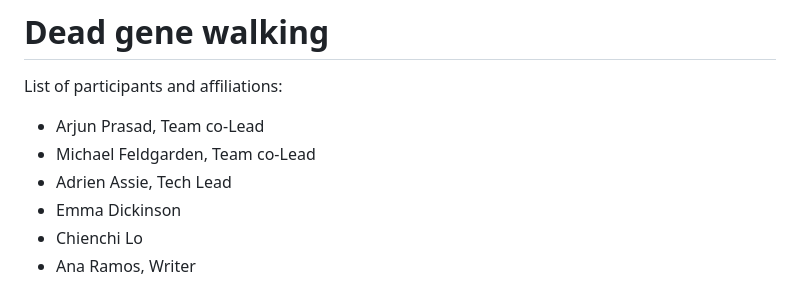
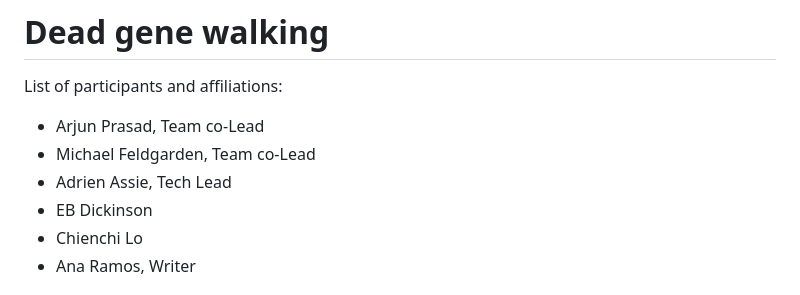
Before and after one commit to NCBI-Codeathons/amr-2024-team-prasad-feldgarden, a Markdown page: README.md, the part around the change. Drawn GitHub-style.

Commit message:
update name in README

```diff
--- a/README.md
+++ b/README.md
@@ -4,7 +4,7 @@ List of participants and affiliations:
 - Arjun Prasad, Team co-Lead
 - Michael Feldgarden, Team co-Lead
 - Adrien Assie, Tech Lead
-- Emma Dickinson
+- EB Dickinson
 - Chienchi Lo
 - Ana Ramos, Writer
 
```
